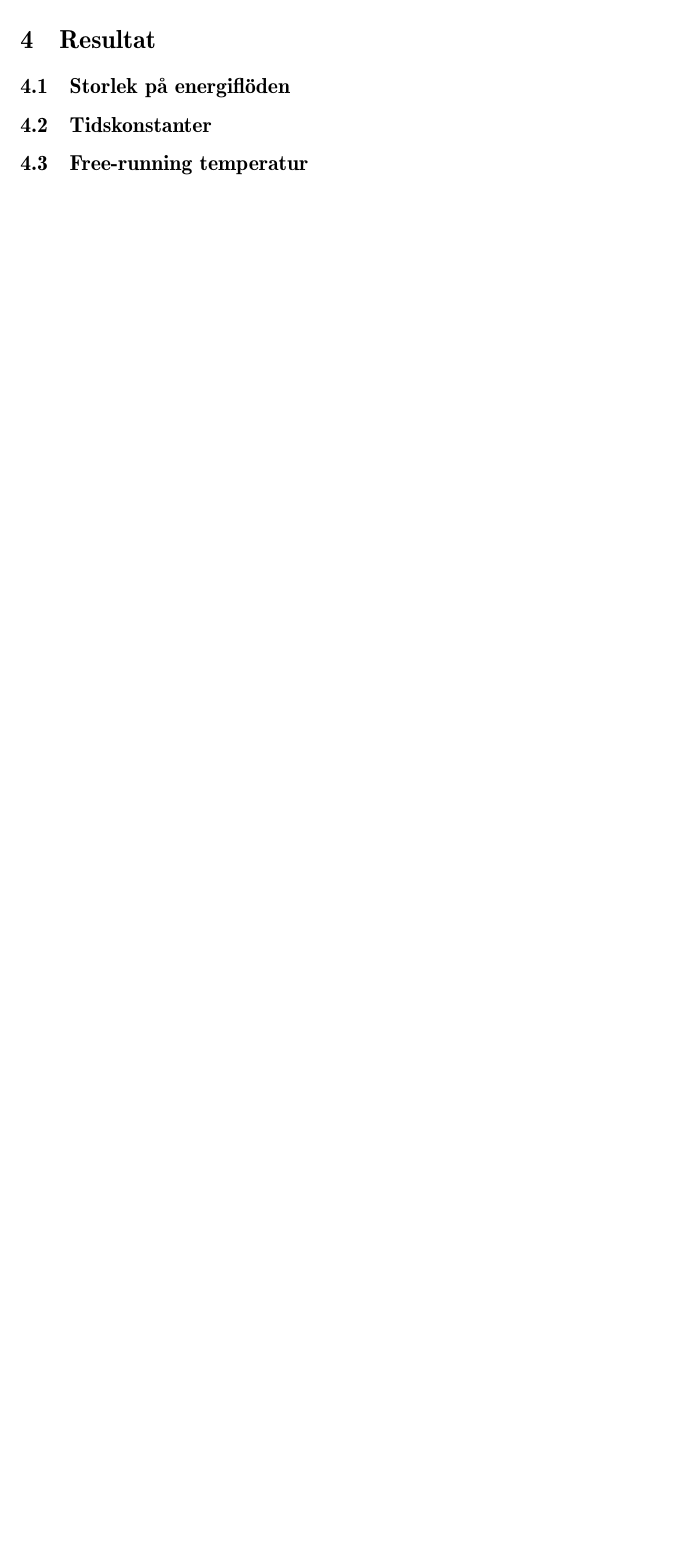
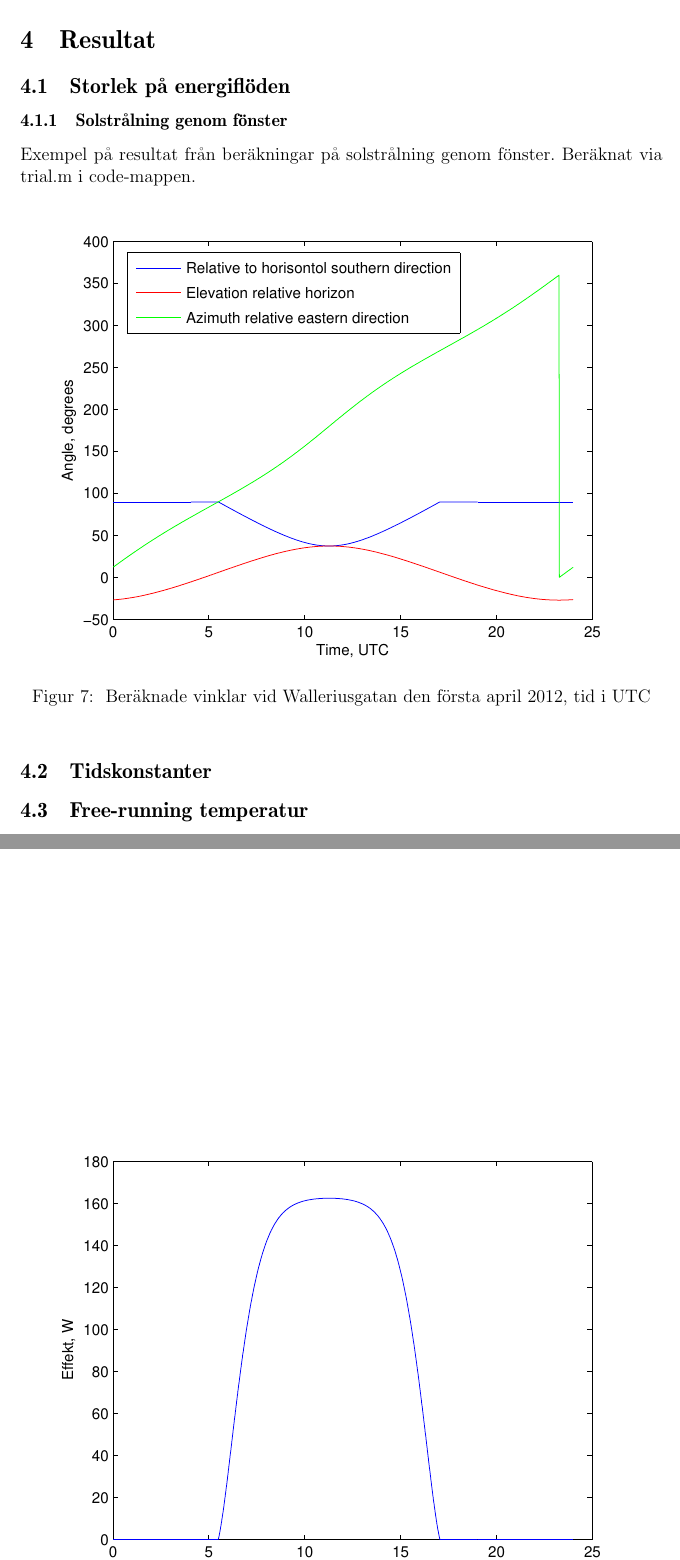
Before and after one commit to danstaby/stabilisera-temperatur, a LaTeX document (report/report.tex, which reads report/sections/resultsenergyflows.tex, report/sections/sunthroughwindowsresult.tex): part of page 26 of 31 before the commit and two parts of pages 26 and 27 of 32 after it, the two joined at a grey line, cut so that both start at the same text, the shorter picture padded with empty space. Compiled offline with pdfLaTeX.

Commit message:
Added example of result for sunthroughwindows

```diff
--- a/report/sections/resultsenergyflows.tex
+++ b/report/sections/resultsenergyflows.tex
@@ -1 +1,3 @@
 \subsection{Storlek på energiflöden}
+
+\input{sections/sunthroughwindowsresult}
--- /dev/null
+++ b/report/sections/sunthroughwindowsresult.tex
@@ -0,0 +1,8 @@
+\subsubsection{Solstrålning genom fönster}
+
+Exempel på resultat från beräkningar på solstrålning genom fönster. Beräknat via trial.m i code-mappen.
+
+\begin{figure}[hpbt]
+\centering
+\includegraphics[scale=1]{images/angles120401.eps}
+\caption{\label{fig:vinklar120401} Beräknade vinklar vid Walleriusgatan den första april 2012, tid i UTC}
```
Also changed, not shown: report/sections/sunthroughwindowsresult.tex (7 more changed lines).
